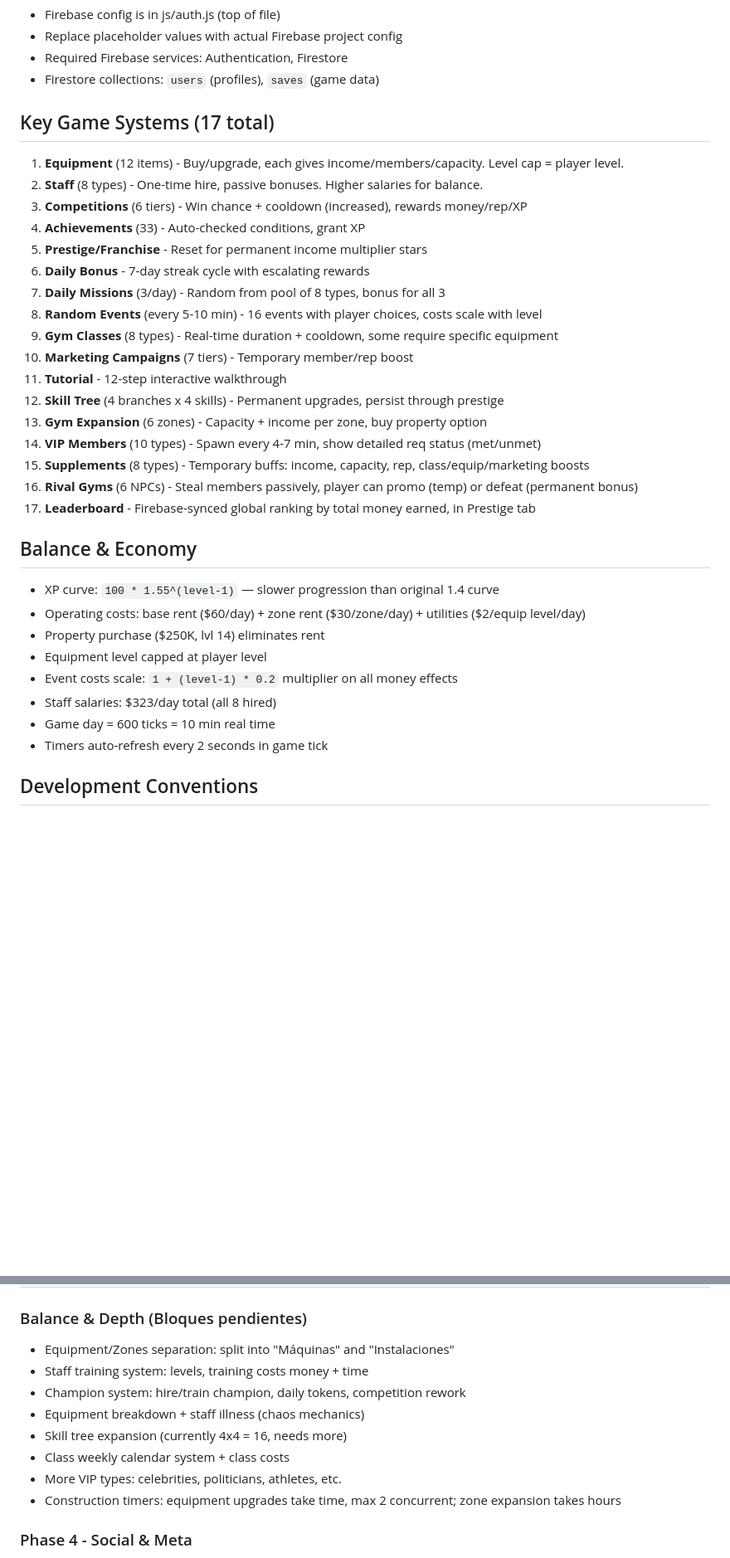
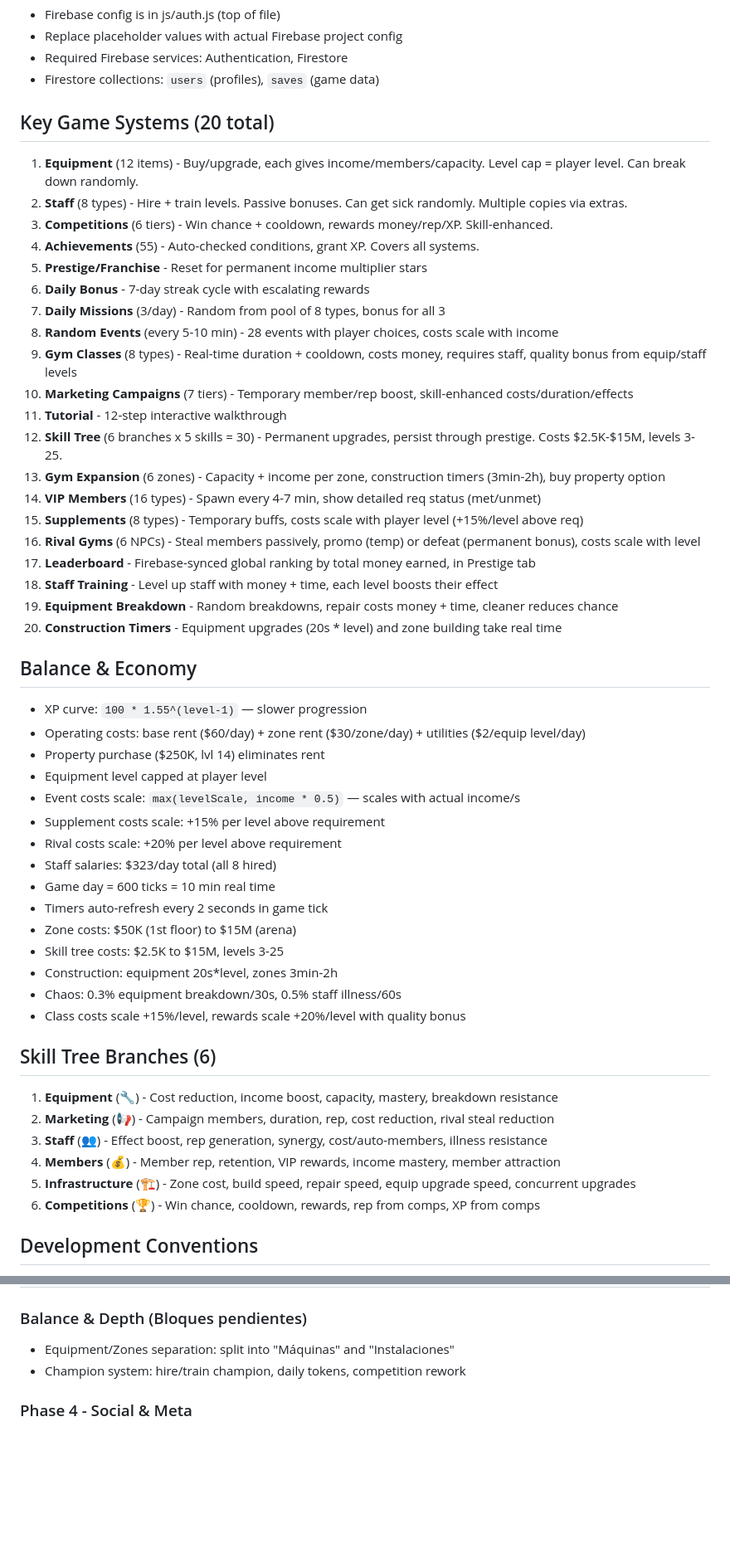
Before and after one commit to juangori/iron-empire, a Markdown page: CLAUDE.md, 2 parts joined by grey strips. Shown at 83% size. Drawn GitHub-style; blank space fills up the shorter version.

Commit message:
Update CLAUDE.md to reflect current state (20 systems, 28 events, 55 achievements)
Co-Authored-By: Claude Opus 4.6 <noreply@anthropic.com>

```diff
--- a/CLAUDE.md
+++ b/CLAUDE.md
@@ -48,34 +51,52 @@ CNAME               - Custom domain config
 - Required Firebase services: Authentication, Firestore
 - Firestore collections: `users` (profiles), `saves` (game data)
 
-## Key Game Systems (17 total)
-1. **Equipment** (12 items) - Buy/upgrade, each gives income/members/capacity. Level cap = player level.
-2. **Staff** (8 types) - One-time hire, passive bonuses. Higher salaries for balance.
-3. **Competitions** (6 tiers) - Win chance + cooldown (increased), rewards money/rep/XP
-4. **Achievements** (33) - Auto-checked conditions, grant XP
+## Key Game Systems (20 total)
+1. **Equipment** (12 items) - Buy/upgrade, each gives income/members/capacity. Level cap = player level. Can break down randomly.
+2. **Staff** (8 types) - Hire + train levels. Passive bonuses. Can get sick randomly. Multiple copies via extras.
+3. **Competitions** (6 tiers) - Win chance + cooldown, rewards money/rep/XP. Skill-enhanced.
+4. **Achievements** (55) - Auto-checked conditions, grant XP. Covers all systems.
 5. **Prestige/Franchise** - Reset for permanent income multiplier stars
 6. **Daily Bonus** - 7-day streak cycle with escalating rewards
 7. **Daily Missions** (3/day) - Random from pool of 8 types, bonus for all 3
-8. **Random Events** (every 5-10 min) - 16 events with player choices, costs scale with level
-9. **Gym Classes** (8 types) - Real-time duration + cooldown, some require specific equipment
-10. **Marketing Campaigns** (7 tiers) - Temporary member/rep boost
+8. **Random Events** (every 5-10 min) - 28 events with player choices, costs scale with income
+9. **Gym Classes** (8 types) - Real-time duration + cooldown, costs money, requires staff, quality bonus from equip/staff levels
+10. **Marketing Campaigns** (7 tiers) - Temporary member/rep boost, skill-enhanced costs/duration/effects
 11. **Tutorial** - 12-step interactive walkthrough
-12. **Skill Tree** (4 branches x 4 skills) - Permanent upgrades, persist through prestige
-13. **Gym Expansion** (6 zones) - Capacity + income per zone, buy property option
-14. **VIP Members** (10 types) - Spawn every 4-7 min, show detailed req status (met/unmet)
-15. **Supplements** (8 types) - Temporary buffs: income, capacity, rep, class/equip/marketing boosts
-16. **Rival Gyms** (6 NPCs) - Steal members passively, player can promo (temp) or defeat (permanent bonus)
+12. **Skill Tree** (6 branches x 5 skills = 30) - Permanent upgrades, persist through prestige. Costs $2.5K-$15M, levels 3-25.
+13. **Gym Expansion** (6 zones) - Capacity + income per zone, construction timers (3min-2h), buy property option
+14. **VIP Members** (16 types) - Spawn every 4-7 min, show detailed req status (met/unmet)
+15. **Supplements** (8 types) - Temporary buffs, costs scale with player level (+15%/level above req)
+16. **Rival Gyms** (6 NPCs) - Steal members passively, promo (temp) or defeat (permanent bonus), costs scale with level
 17. **Leaderboard** - Firebase-synced global ranking by total money earned, in Prestige tab
+18. **Staff Training** - Level up staff with money + time, each level boosts their effect
+19. **Equipment Breakdown** - Random breakdowns, repair costs money + time, cleaner reduces chance
+20. **Construction Timers** - Equipment upgrades (20s * level) and zone building take real time
 
 ## Balance & Economy
-- XP curve: `100 * 1.55^(level-1)` — slower progression than original 1.4 curve
+- XP curve: `100 * 1.55^(level-1)` — slower progression
 - Operating costs: base rent ($60/day) + zone rent ($30/zone/day) + utilities ($2/equip level/day)
 - Property purchase ($250K, lvl 14) eliminates rent
 - Equipment level capped at player level
-- Event costs scale: `1 + (level-1) * 0.2` multiplier on all money effects
+- Event costs scale: `max(levelScale, income * 0.5)` — scales with actual income/s
+- Supplement costs scale: +15% per level above requirement
+- Rival costs scale: +20% per level above requirement
 - Staff salaries: $323/day total (all 8 hired)
 - Game day = 600 ticks = 10 min real time
 - Timers auto-refresh every 2 seconds in game tick
+- Zone costs: $50K (1st floor) to $15M (arena)
+- Skill tree costs: $2.5K to $15M, levels 3-25
+- Construction: equipment 20s*level, zones 3min-2h
+- Chaos: 0.3% equipment breakdown/30s, 0.5% staff illness/60s
+- Class costs scale +15%/level, rewards scale +20%/level with quality bonus
+
+## Skill Tree Branches (6)
+1. **Equipment** (🔧) - Cost reduction, income boost, capacity, mastery, breakdown resistance
+2. **Marketing** (📢) - Campaign members, duration, rep, cost reduction, rival steal reduction
+3. **Staff** (👥) - Effect boost, rep generation, synergy, cost/auto-members, illness resistance
+4. **Members** (💰) - Member rep, retention, VIP rewards, income mastery, member attraction
+5. **Infrastructure** (🏗️) - Zone cost, build speed, repair speed, equip upgrade speed, concurrent upgrades
+6. **Competitions** (🏆) - Win chance, cooldown, rewards, rep from comps, XP from comps
 
 ## Development Conventions
 - Language: All UI text in Argentine Spanish (vos form: "comprá", "mejorá", "elegí")
@@ -94,13 +115,7 @@ CNAME               - Custom domain config
 ## Planned Improvements (by priority)
 ### Balance & Depth (Bloques pendientes)
 - Equipment/Zones separation: split into "Máquinas" and "Instalaciones"
-- Staff training system: levels, training costs money + time
 - Champion system: hire/train champion, daily tokens, competition rework
-- Equipment breakdown + staff illness (chaos mechanics)
-- Skill tree expansion (currently 4x4 = 16, needs more)
-- Class weekly calendar system + class costs
-- More VIP types: celebrities, politicians, athletes, etc.
-- Construction timers: equipment upgrades take time, max 2 concurrent; zone expansion takes hours
 
 ### Phase 4 - Social & Meta
 - Training programs (assign routines to members)
```
Also changed, not shown: other parts of CLAUDE.md (+7 -4 lines).
